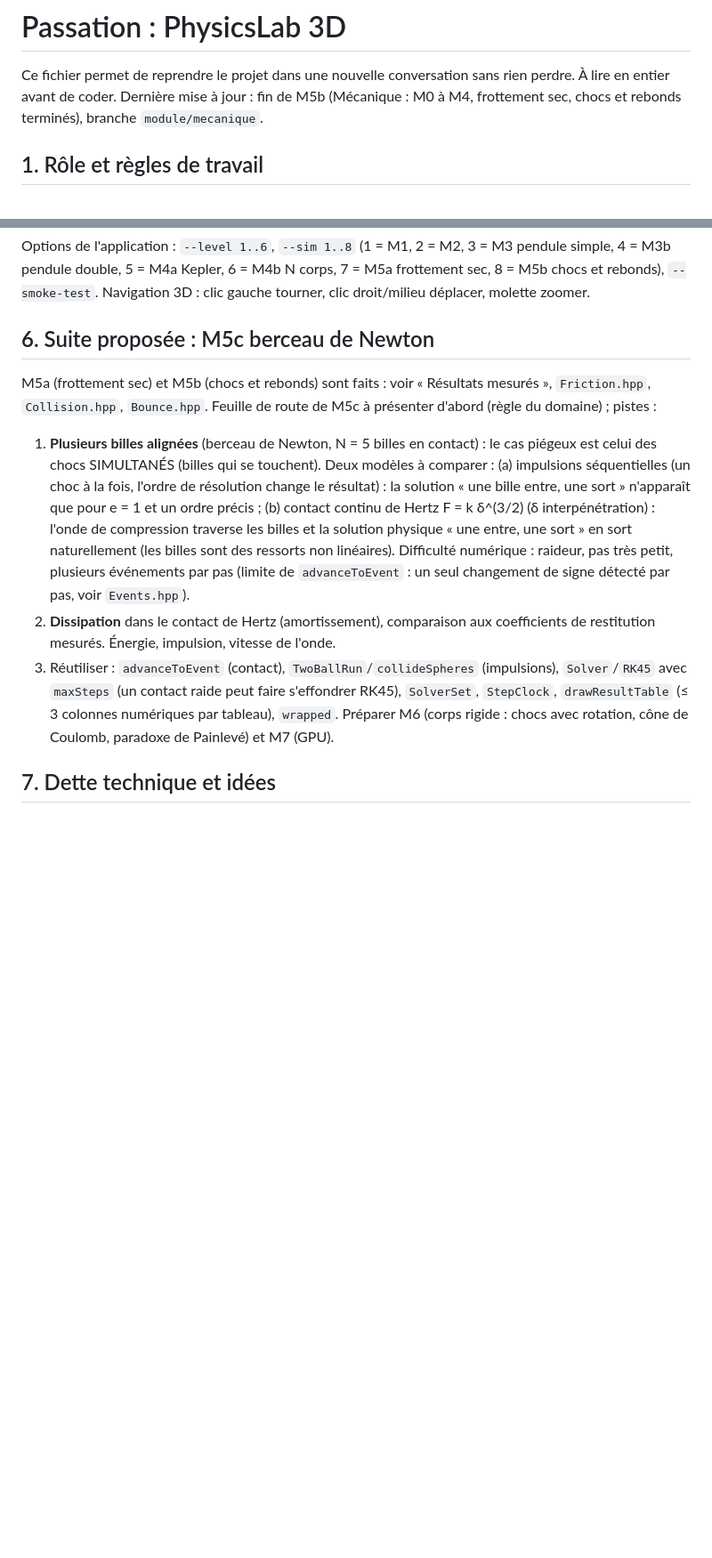
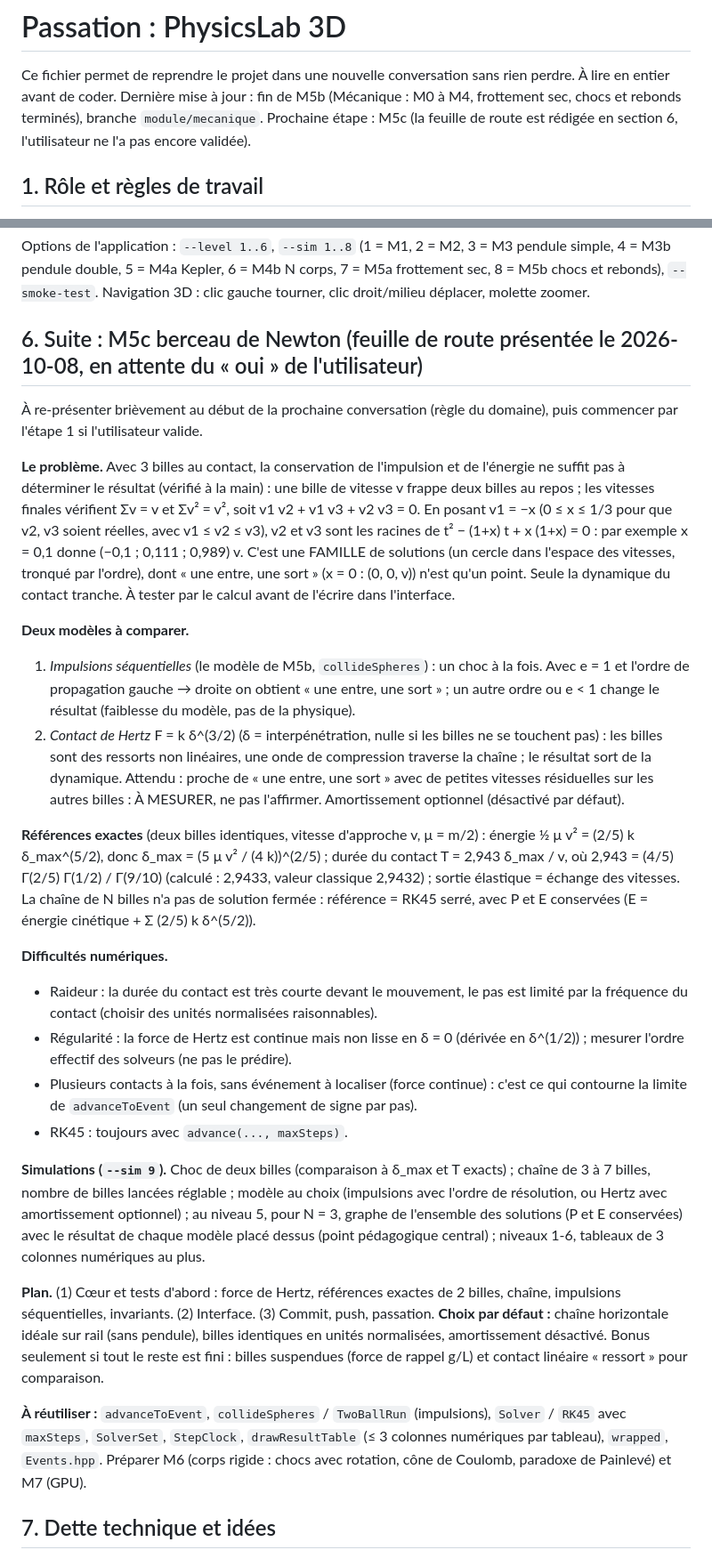
Before and after one commit to Noa11-biy/physicslab-3d, a Markdown page: docs/PASSATION.md, 2 parts joined by grey strips. Shown at 89% size. Rendered like a GitHub page; blank space fills up the shorter version.

Commit message:
docs: passation, feuille de route de M5c (berceau de Newton)
Section 6 détaillée : sous-détermination à 3 billes (impulsion et énergie
conservées ne suffisent pas, famille de solutions vérifiée par le calcul),
deux modèles (impulsions séquentielles, contact de Hertz), références
exactes de deux billes (compression maximale, durée 2,9433 delta_max / v),
difficultés numériques, plan en trois étapes et choix par défaut.
En attente de la validation de l'utilisateur.

```diff
--- a/docs/PASSATION.md
+++ b/docs/PASSATION.md
@@ -1,7 +1,7 @@
 # Passation : PhysicsLab 3D
 
 Ce fichier permet de reprendre le projet dans une nouvelle conversation sans rien perdre. À lire en entier avant de coder.
-Dernière mise à jour : fin de M5b (Mécanique : M0 à M4, frottement sec, chocs et rebonds terminés), branche `module/mecanique`.
+Dernière mise à jour : fin de M5b (Mécanique : M0 à M4, frottement sec, chocs et rebonds terminés), branche `module/mecanique`. Prochaine étape : M5c (la feuille de route est rédigée en section 6, l'utilisateur ne l'a pas encore validée).
 
 ## 1. Rôle et règles de travail
 
@@ -210,19 +210,43 @@ niveaux 1, 3, 5 et 6 d'un nouveau module, et un ancien module pour la non-régre
 Options de l'application : `--level 1..6`, `--sim 1..8` (1 = M1, 2 = M2, 3 = M3 pendule simple, 4 = M3b pendule double, 5 = M4a Kepler,
 6 = M4b N corps, 7 = M5a frottement sec, 8 = M5b chocs et rebonds), `--smoke-test`. Navigation 3D : clic gauche tourner, clic droit/milieu déplacer, molette zoomer.
 
-## 6. Suite proposée : M5c berceau de Newton
+## 6. Suite : M5c berceau de Newton (feuille de route présentée le 2026-10-08, en attente du « oui » de l'utilisateur)
 
-M5a (frottement sec) et M5b (chocs et rebonds) sont faits : voir « Résultats mesurés », `Friction.hpp`, `Collision.hpp`, `Bounce.hpp`. Feuille de route de M5c à présenter
-d'abord (règle du domaine) ; pistes :
-1. **Plusieurs billes alignées** (berceau de Newton, N = 5 billes en contact) : le cas piégeux est celui des chocs SIMULTANÉS (billes qui se touchent). Deux modèles à
-   comparer : (a) impulsions séquentielles (un choc à la fois, l'ordre de résolution change le résultat) : la solution « une bille entre, une sort » n'apparaît que pour
-   e = 1 et un ordre précis ; (b) contact continu de Hertz F = k δ^(3/2) (δ interpénétration) : l'onde de compression traverse les billes et la solution physique « une
-   entre, une sort » en sort naturellement (les billes sont des ressorts non linéaires). Difficulté numérique : raideur, pas très petit, plusieurs événements par pas
-   (limite de `advanceToEvent` : un seul changement de signe détecté par pas, voir `Events.hpp`).
-2. **Dissipation** dans le contact de Hertz (amortissement), comparaison aux coefficients de restitution mesurés. Énergie, impulsion, vitesse de l'onde.
-3. Réutiliser : `advanceToEvent` (contact), `TwoBallRun`/`collideSpheres` (impulsions), `Solver`/`RK45` avec `maxSteps` (un contact raide peut faire s'effondrer RK45),
-   `SolverSet`, `StepClock`, `drawResultTable` (≤ 3 colonnes numériques par tableau), `wrapped`. Préparer M6 (corps rigide : chocs avec rotation, cône de Coulomb,
-   paradoxe de Painlevé) et M7 (GPU).
+À re-présenter brièvement au début de la prochaine conversation (règle du domaine), puis commencer par l'étape 1 si l'utilisateur valide.
+
+**Le problème.** Avec 3 billes au contact, la conservation de l'impulsion et de l'énergie ne suffit pas à déterminer le résultat (vérifié à la main) :
+une bille de vitesse v frappe deux billes au repos ; les vitesses finales vérifient Σv = v et Σv² = v², soit v1 v2 + v1 v3 + v2 v3 = 0. En posant v1 = −x
+(0 ≤ x ≤ 1/3 pour que v2, v3 soient réelles, avec v1 ≤ v2 ≤ v3), v2 et v3 sont les racines de t² − (1+x) t + x (1+x) = 0 : par exemple x = 0,1 donne
+(−0,1 ; 0,111 ; 0,989) v. C'est une FAMILLE de solutions (un cercle dans l'espace des vitesses, tronqué par l'ordre), dont « une entre, une sort » (x = 0 :
+(0, 0, v)) n'est qu'un point. Seule la dynamique du contact tranche. À tester par le calcul avant de l'écrire dans l'interface.
+
+**Deux modèles à comparer.**
+1. *Impulsions séquentielles* (le modèle de M5b, `collideSpheres`) : un choc à la fois. Avec e = 1 et l'ordre de propagation gauche → droite on obtient « une entre,
+   une sort » ; un autre ordre ou e < 1 change le résultat (faiblesse du modèle, pas de la physique).
+2. *Contact de Hertz* F = k δ^(3/2) (δ = interpénétration, nulle si les billes ne se touchent pas) : les billes sont des ressorts non linéaires, une onde de
+   compression traverse la chaîne ; le résultat sort de la dynamique. Attendu : proche de « une entre, une sort » avec de petites vitesses résiduelles sur les
+   autres billes : À MESURER, ne pas l'affirmer. Amortissement optionnel (désactivé par défaut).
+
+**Références exactes** (deux billes identiques, vitesse d'approche v, μ = m/2) : énergie ½ μ v² = (2/5) k δ_max^(5/2), donc δ_max = (5 μ v² / (4 k))^(2/5) ;
+durée du contact T = 2,943 δ_max / v, où 2,943 = (4/5) Γ(2/5) Γ(1/2) / Γ(9/10) (calculé : 2,9433, valeur classique 2,9432) ; sortie élastique = échange des vitesses.
+La chaîne de N billes n'a pas de solution fermée : référence = RK45 serré, avec P et E conservées (E = énergie cinétique + Σ (2/5) k δ^(5/2)).
+
+**Difficultés numériques.**
+- Raideur : la durée du contact est très courte devant le mouvement, le pas est limité par la fréquence du contact (choisir des unités normalisées raisonnables).
+- Régularité : la force de Hertz est continue mais non lisse en δ = 0 (dérivée en δ^(1/2)) ; mesurer l'ordre effectif des solveurs (ne pas le prédire).
+- Plusieurs contacts à la fois, sans événement à localiser (force continue) : c'est ce qui contourne la limite de `advanceToEvent` (un seul changement de signe par pas).
+- RK45 : toujours avec `advance(..., maxSteps)`.
+
+**Simulations (`--sim 9`).** Choc de deux billes (comparaison à δ_max et T exacts) ; chaîne de 3 à 7 billes, nombre de billes lancées réglable ; modèle au choix
+(impulsions avec l'ordre de résolution, ou Hertz avec amortissement optionnel) ; au niveau 5, pour N = 3, graphe de l'ensemble des solutions (P et E conservées) avec
+le résultat de chaque modèle placé dessus (point pédagogique central) ; niveaux 1-6, tableaux de 3 colonnes numériques au plus.
+
+**Plan.** (1) Cœur et tests d'abord : force de Hertz, références exactes de 2 billes, chaîne, impulsions séquentielles, invariants. (2) Interface. (3) Commit, push, passation.
+**Choix par défaut :** chaîne horizontale idéale sur rail (sans pendule), billes identiques en unités normalisées, amortissement désactivé. Bonus seulement si tout le
+reste est fini : billes suspendues (force de rappel g/L) et contact linéaire « ressort » pour comparaison.
+
+**À réutiliser :** `advanceToEvent`, `collideSpheres` / `TwoBallRun` (impulsions), `Solver` / `RK45` avec `maxSteps`, `SolverSet`, `StepClock`, `drawResultTable` (≤ 3 colonnes
+numériques par tableau), `wrapped`, `Events.hpp`. Préparer M6 (corps rigide : chocs avec rotation, cône de Coulomb, paradoxe de Painlevé) et M7 (GPU).
 
 ## 7. Dette technique et idées
 
```
Also changed, not shown: other parts of docs/PASSATION.md (+1 -1 lines).
